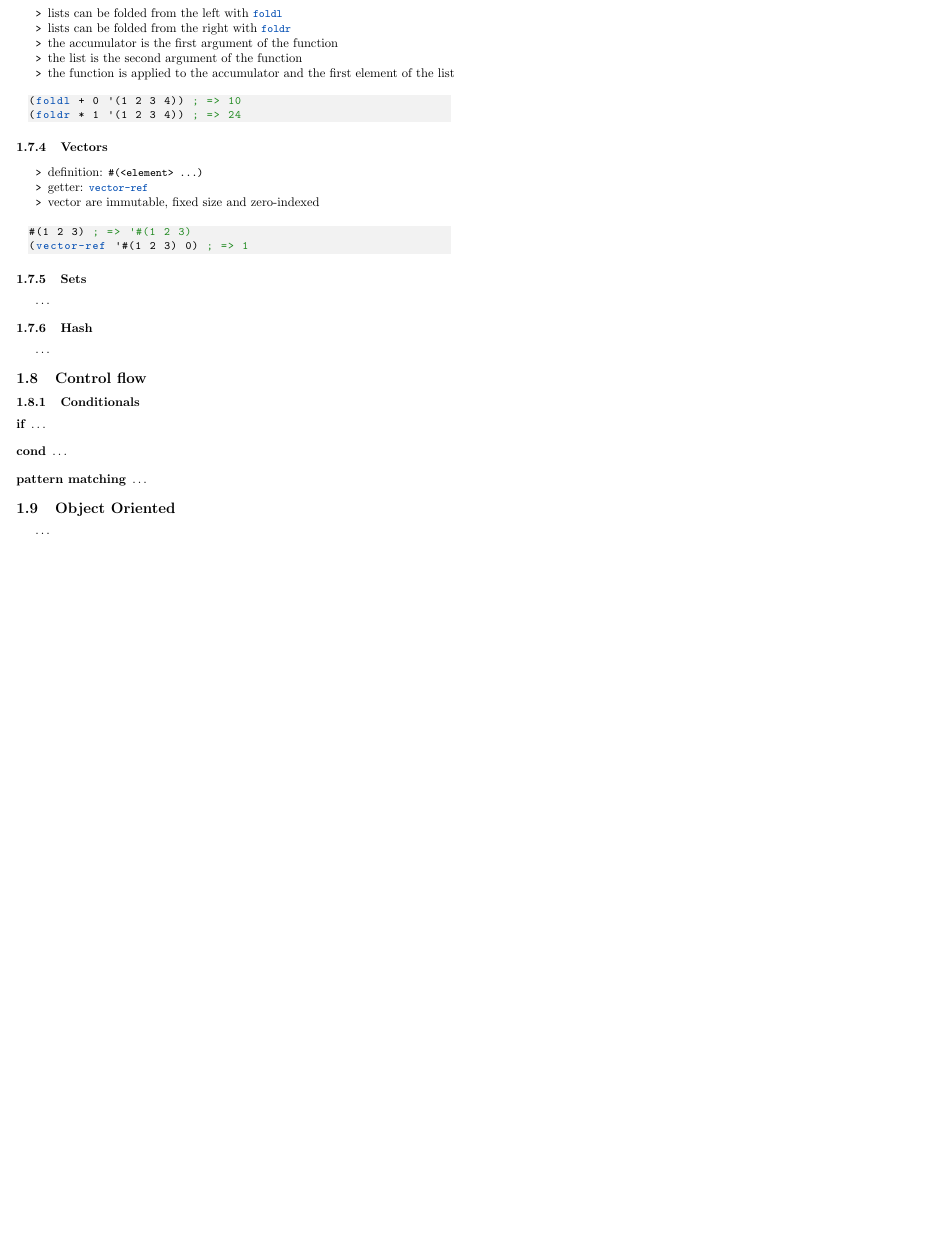
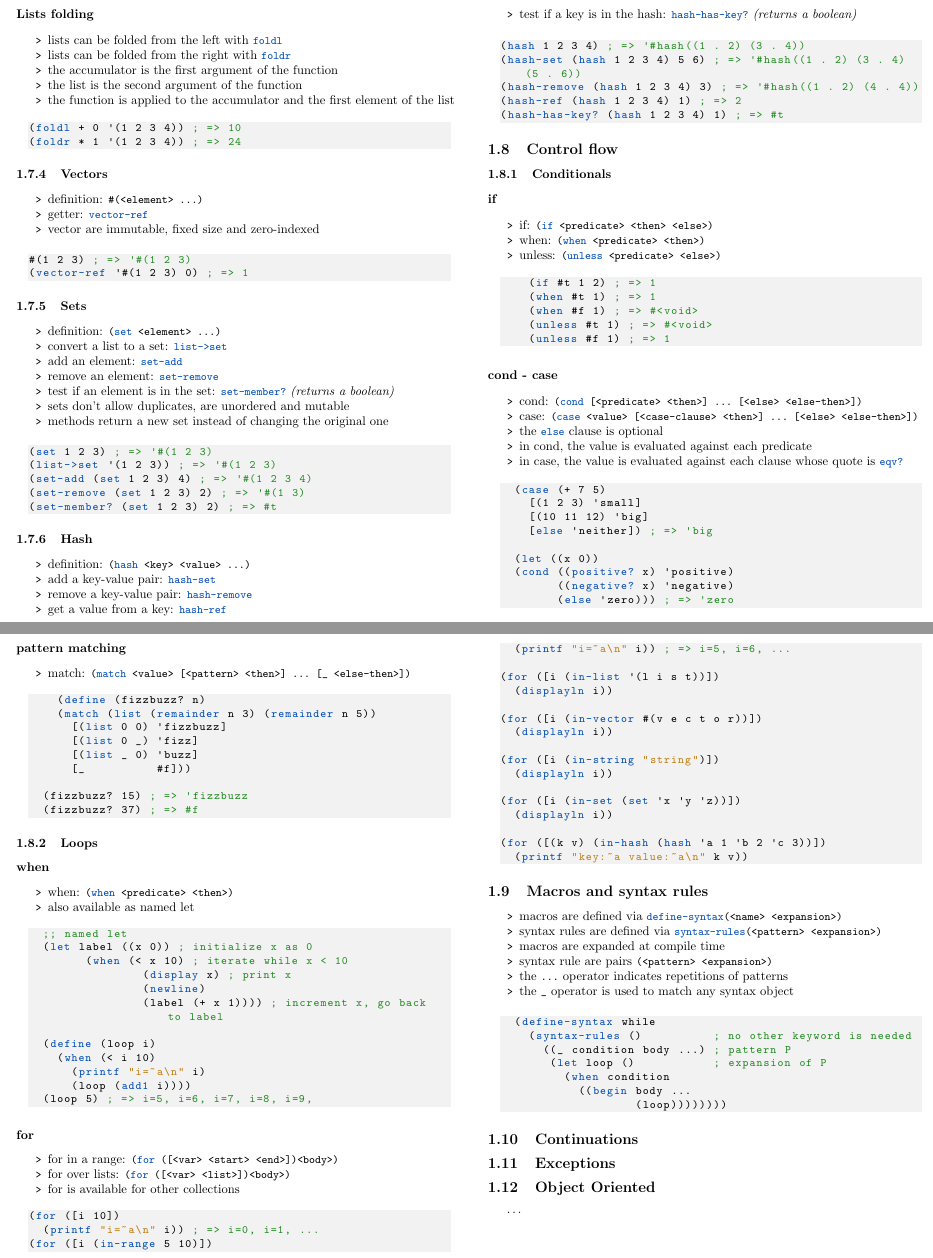
Before and after one commit to lorossi/principles-of-programming-languages-reference, a LaTeX document (principles-of-programming-languages-reference.tex): part of page 4 of 6 before the commit and two parts of pages 4 and 5 of 7 after it, the two joined at a grey line, cut at the place of the change, the shorter picture padded with empty space. The pictures show the PDF file principles-of-programming-languages-reference.pdf that the author committed with the source.

Commit message:
added sections

```diff
--- a/principles-of-programming-languages-reference.tex
+++ b/principles-of-programming-languages-reference.tex
@@ -321,11 +343,41 @@ null ; => '()
 
   \subsubsection{Sets}
 
-  \dots
+  \begin{itemize}
+    \item definition: \iracket{(set <element> ...)}
+    \item convert a list to a set: \iracket{list->set}
+    \item add an element: \iracket{set-add}
+    \item remove an element: \iracket{set-remove}
+    \item test if an element is in the set: \iracket{set-member?} \textit{(returns a boolean)}
+    \item sets don't allow duplicates, are unordered and mutable
+    \item methods return a new set instead of changing the original one
+  \end{itemize}
+
+  \begin{lstlisting}[language=Racket]
+(set 1 2 3) ; => '#(1 2 3)
+(list->set '(1 2 3)) ; => '#(1 2 3)
+(set-add (set 1 2 3) 4) ; => '#(1 2 3 4)
+(set-remove (set 1 2 3) 2) ; => '#(1 3)
+(set-member? (set 1 2 3) 2) ; => #t
+  \end{lstlisting}
 
   \subsubsection{Hash}
 
-  \dots
+  \begin{itemize}
+    \item definition: \iracket{(hash <key> <value> ...)}
+    \item add a key-value pair: \iracket{hash-set}
+    \item remove a key-value pair: \iracket{hash-remove}
+    \item get a value from a key: \iracket{hash-ref}
+    \item test if a key is in the hash: \iracket{hash-has-key?} \textit{(returns a boolean)}
+  \end{itemize}
+
+  \begin{lstlisting}[language=Racket]
+(hash 1 2 3 4) ; => '#hash((1 . 2) (3 . 4))
+(hash-set (hash 1 2 3 4) 5 6) ; => '#hash((1 . 2) (3 . 4) (5 . 6))
+(hash-remove (hash 1 2 3 4) 3) ; => '#hash((1 . 2) (4 . 4))
+(hash-ref (hash 1 2 3 4) 1) ; => 2
+(hash-has-key? (hash 1 2 3 4) 1) ; => #t
+  \end{lstlisting}
 
   \subsection{Control flow}
 
@@ -333,6 +385,11 @@ null ; => '()
 
   \paragraph{if}
 
-  \dots
+  \begin{itemize}
+    \item if: \iracket{(if <predicate> <then> <else>)}
+    \item when: \iracket{(when <predicate> <then>)}
+    \item unless: \iracket{(unless <predicate> <else>)}
+  \end{itemize}
 
-  \paragraph{cond}
+  \begin{lstlisting}[language=Racket]
+    (if #t 1 2) ; => 1
@@ -339 +401,22 @@ null ; => '()
 
+  \paragraph{cond - case}
+
+  \begin{itemize}
+    \item cond: \iracket{(cond [<predicate> <then>] ... [<else> <else-then>])}
+    \item case: \iracket{(case <value> [<case-clause> <then>] ... [<else> <else-then>])}
+    \item the \iracket{else} clause is optional
+    \item in cond, the value is evaluated against each predicate
+    \item in case, the value is evaluated against each clause whose quote is \iracket{eqv?}
+  \end{itemize}
+
+  \begin{lstlisting}[language=Racket]
+  (case (+ 7 5)
+    [(1 2 3) 'small]
+    [(10 11 12) 'big]
+    [else 'neither]) ; => 'big
+
+  (let ((x 0))
+  (cond ((positive? x) 'positive)
+        ((negative? x) 'negative)
+        (else 'zero))) ; => 'zero
+  \end{lstlisting}
@@ -341,7 +423,100 @@ null ; => '()
 
   \paragraph{pattern matching}
 
-  \dots
+  \begin{itemize}
+    \item match: \iracket{(match <value> [<pattern> <then>] ... [_ <else-then>])}
+  \end{itemize}
+
+  \begin{lstlisting}[language=Racket]
+    (define (fizzbuzz? n)
+    (match (list (remainder n 3) (remainder n 5))
+      [(list 0 0) 'fizzbuzz]
+      [(list 0 _) 'fizz]
+      [(list _ 0) 'buzz]
+      [_          #f]))
+
+  (fizzbuzz? 15) ; => 'fizzbuzz
+  (fizzbuzz? 37) ; => #f
+  \end{lstlisting}
+
+  \subsubsection{Loops}
+
+  \paragraph{when}
+
+  \begin{itemize}
+    \item when: \iracket{(when <predicate> <then>)}
+    \item also available as named let
+  \end{itemize}
+
+  \begin{lstlisting}[language=Racket]
+  ;; named let
+  (let label ((x 0)) ; initialize x as 0
+	(when (< x 10) ; iterate while x < 10
+		(display x) ; print x
+		(newline)
+		(label (+ x 1)))) ; increment x, go back to label
+
+  (define (loop i)
+    (when (< i 10)
+      (printf "i=~a\n" i)
+      (loop (add1 i))))
+  (loop 5) ; => i=5, i=6, i=7, i=8, i=9,
+  \end{lstlisting}
+
+  \paragraph{for}
+
+  \begin{itemize}
+    \item for in a range: \iracket{(for ([<var> <start> <end>]) <body>)}
+    \item for over lists: \iracket{(for ([<var> <list>]) <body>)}
+    \item for is available for other collections
+  \end{itemize}
+
+  \begin{lstlisting}[language=Racket]
+(for ([i 10])
+  (printf "i=~a\n" i)) ; => i=0, i=1, ...
+(for ([i (in-range 5 10)])
+  (printf "i=~a\n" i)) ; => i=5, i=6, ...
+
+(for ([i (in-list '(l i s t))])
+  (displayln i))
+
+(for ([i (in-vector #(v e c t o r))])
+  (displayln i))
+
+(for ([i (in-string "string")])
+  (displayln i))
+
+(for ([i (in-set (set 'x 'y 'z))])
+  (displayln i))
+
+(for ([(k v) (in-hash (hash 'a 1 'b 2 'c 3))])
+  (printf "key:~a value:~a\n" k v))
+  \end{lstlisting}
+
+  \subsection{Macros and syntax rules}
+
+  \begin{itemize}
+    \item macros are defined via \iracket{define-syntax(<name> <expansion>)}
+    \item syntax rules are defined via \iracket{syntax-rules(<pattern> <expansion>)}
+    \item macros are expanded at compile time
+    \item syntax rule are pairs \iracket{(<pattern> <expansion>)}
+    \item the \iracket{...} operator indicates repetitions of patterns
+    \item the \iracket{_} operator is used to match any syntax object
+  \end{itemize}
+
+  \begin{lstlisting}[language=Racket]
+  (define-syntax while
+    (syntax-rules ()          ; no other keyword is needed
+      ((_ condition body ...) ; pattern P
+       (let loop ()           ; expansion of P
+         (when condition
+           ((begin body ...
+                   (loop))))))))
+  \end{lstlisting}
+
+  \subsection{Continuations}
+
+  \subsection{Exceptions}
 
   \subsection{Object Oriented}
 
```
Also changed, not shown: principles-of-programming-languages-reference.pdf, principles-of-programming-languages-reference.tex (196 more changed lines).
